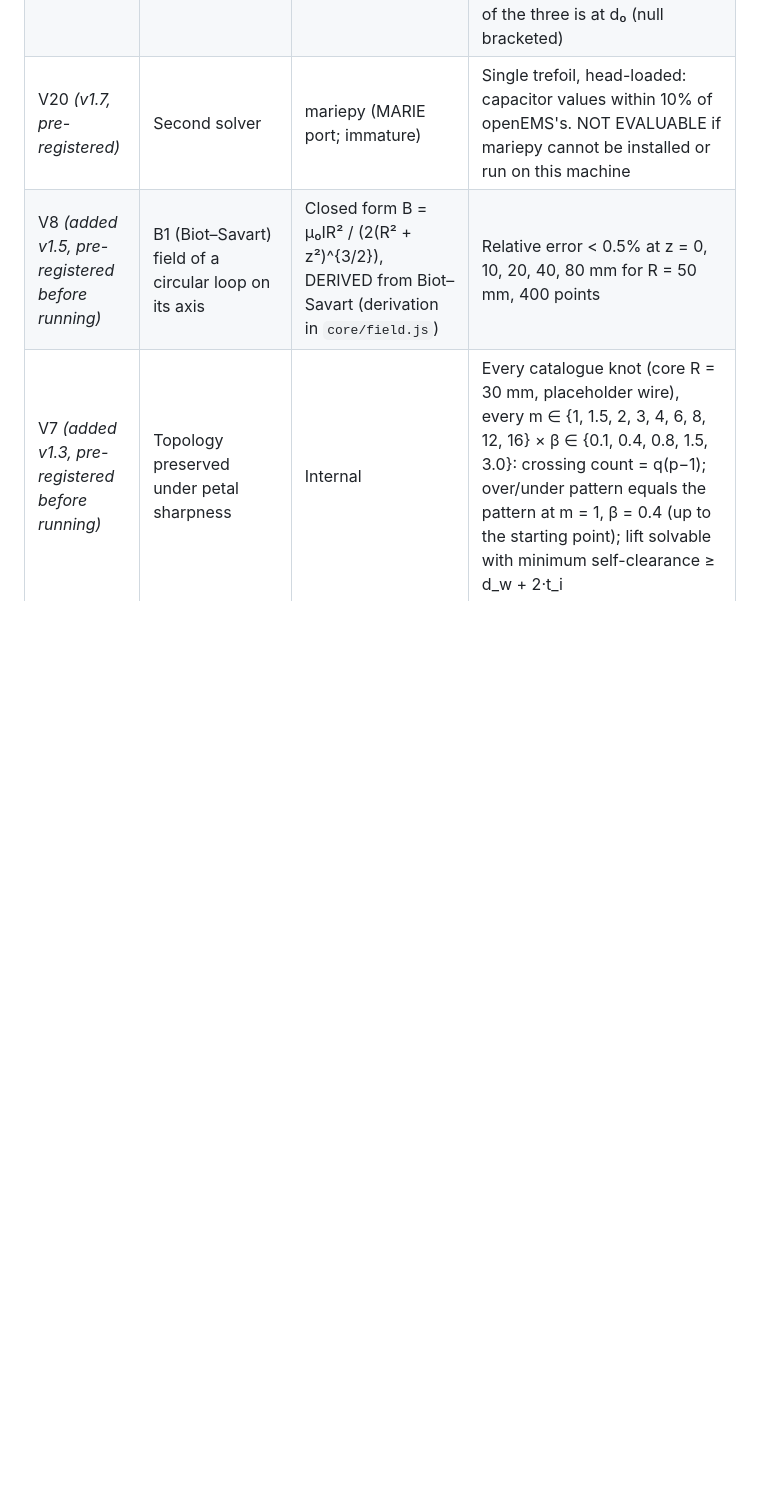
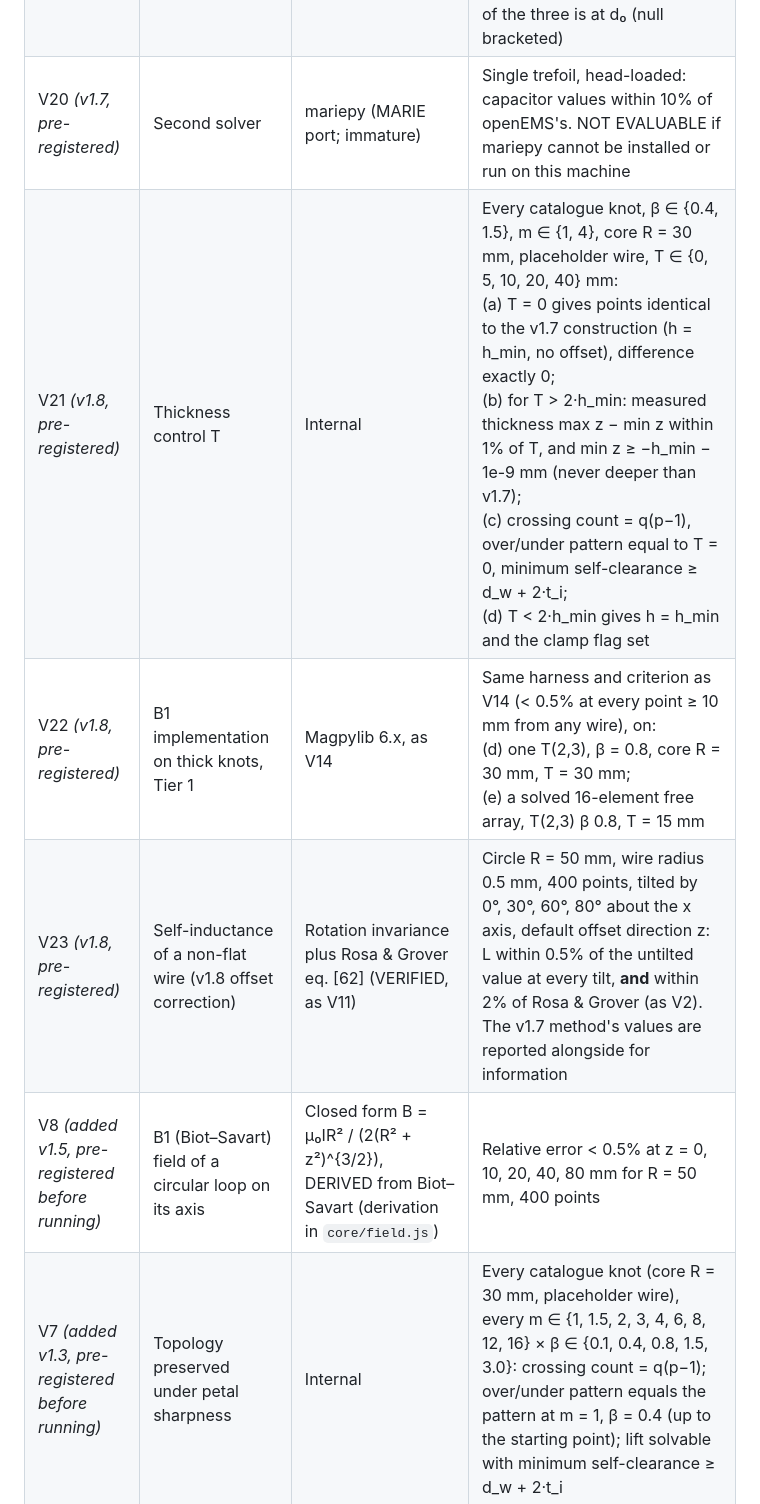
Before and after one commit to farivarlab/knotted_coils, a Markdown page: Design.md, the part around one of its changes. Rendered like a GitHub page; blank space fills up the shorter version.

```diff
--- a/Design.md
+++ b/Design.md
@@ -214,6 +226,9 @@ Each check runs automatically in the test suite and appears in a validation repo
 | V18 *(v1.7, pre-registered)* | B1 Tier 2: is the quasi-static map valid near the surface? | openEMS full-wave with capacitors and phantom (exploratory; one solver) | Single trefoil, head-loaded, per field strength: normalised \|B1⁻\| (each map scaled to its own maximum in the plane) agrees with the quasi-static map within 20% at every phantom point within 20 mm of the head surface, on the axial and coronal planes. **Classification:** PASS = the quasi-static map is valid near the surface for that case. The depth at which disagreement first exceeds 20% is reported either way |
 | V19 *(v1.7, pre-registered)* | Does the quasi-static null survive capacitors and load? | openEMS + co-simulation | Trefoil pair, head-loaded at 3T, centre spacings {d₀ − 4, d₀, d₀ + 4} mm, where d₀ is the quasi-static null (Pair explorer, rotations 0/0). PASS if \|S21(f0)\| with 50 Ω terminations ≤ −15 dB at d₀, **and** the smallest \|S21\| of the three is at d₀ (null bracketed) |
 | V20 *(v1.7, pre-registered)* | Second solver | mariepy (MARIE port; immature) | Single trefoil, head-loaded: capacitor values within 10% of openEMS's. NOT EVALUABLE if mariepy cannot be installed or run on this machine |
+| V21 *(v1.8, pre-registered)* | Thickness control T | Internal | Every catalogue knot, β ∈ {0.4, 1.5}, m ∈ {1, 4}, core R = 30 mm, placeholder wire, T ∈ {0, 5, 10, 20, 40} mm:<br>(a) T = 0 gives points identical to the v1.7 construction (h = h_min, no offset), difference exactly 0;<br>(b) for T > 2·h_min: measured thickness max z − min z within 1% of T, and min z ≥ −h_min − 1e-9 mm (never deeper than v1.7);<br>(c) crossing count = q(p−1), over/under pattern equal to T = 0, minimum self-clearance ≥ d_w + 2·t_i;<br>(d) T < 2·h_min gives h = h_min and the clamp flag set |
+| V22 *(v1.8, pre-registered)* | B1 implementation on thick knots, Tier 1 | Magpylib 6.x, as V14 | Same harness and criterion as V14 (< 0.5% at every point ≥ 10 mm from any wire), on:<br>(d) one T(2,3), β = 0.8, core R = 30 mm, T = 30 mm;<br>(e) a solved 16-element free array, T(2,3) β 0.8, T = 15 mm |
+| V23 *(v1.8, pre-registered)* | Self-inductance of a non-flat wire (v1.8 offset correction) | Rotation invariance plus Rosa & Grover eq. [62] (VERIFIED, as V11) | Circle R = 50 mm, wire radius 0.5 mm, 400 points, tilted by 0°, 30°, 60°, 80° about the x axis, default offset direction z: L within 0.5% of the untilted value at every tilt, **and** within 2% of Rosa & Grover (as V2). The v1.7 method's values are reported alongside for information |
 | V8 *(added v1.5, pre-registered before running)* | B1 (Biot–Savart) field of a circular loop on its axis | Closed form B = μ₀IR² / (2(R² + z²)^{3/2}), DERIVED from Biot–Savart (derivation in `core/field.js`) | Relative error < 0.5% at z = 0, 10, 20, 40, 80 mm for R = 50 mm, 400 points |
 | V7 *(added v1.3, pre-registered before running)* | Topology preserved under petal sharpness | Internal | Every catalogue knot (core R = 30 mm, placeholder wire), every m ∈ {1, 1.5, 2, 3, 4, 6, 8, 12, 16} × β ∈ {0.1, 0.4, 0.8, 1.5, 3.0}: crossing count = q(p−1); over/under pattern equals the pattern at m = 1, β = 0.4 (up to the starting point); lift solvable with minimum self-clearance ≥ d_w + 2·t_i |
 
```
Also changed, not shown: other parts of Design.md (+24 -4 lines).
